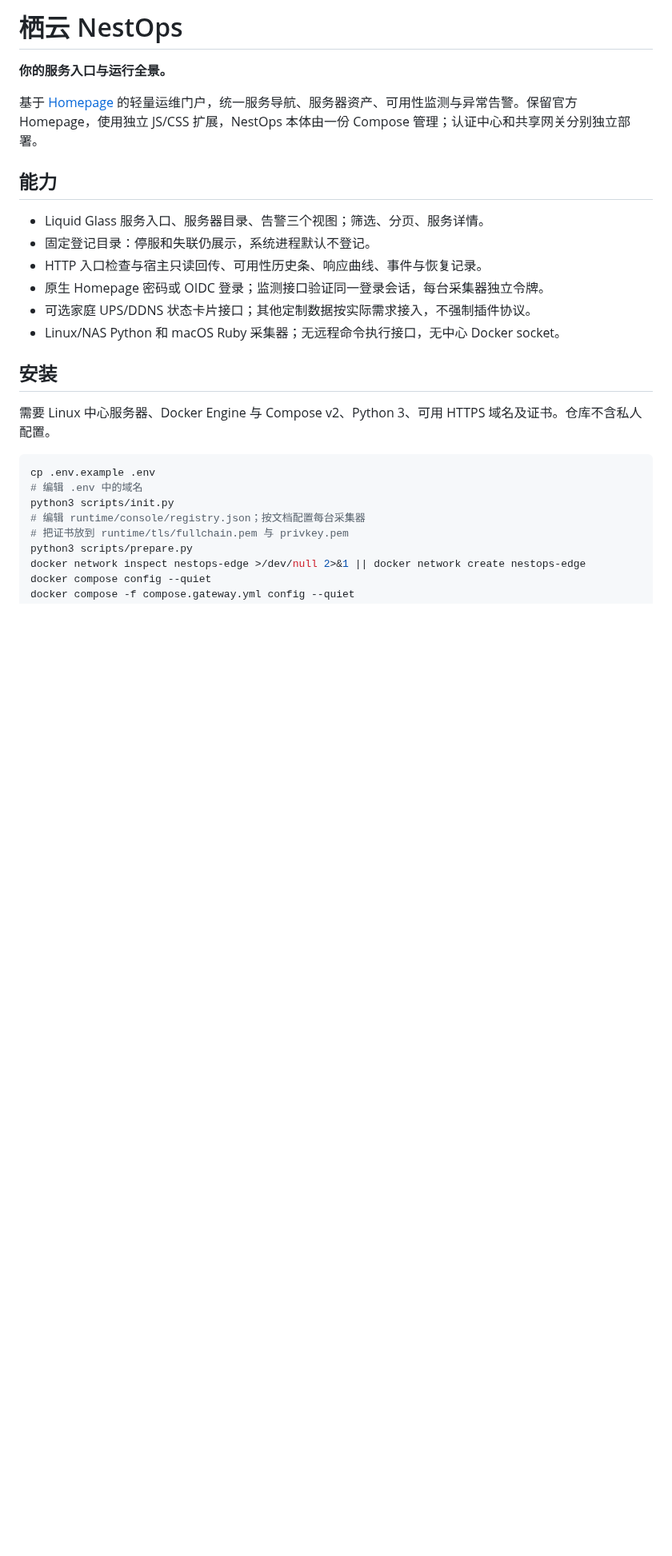
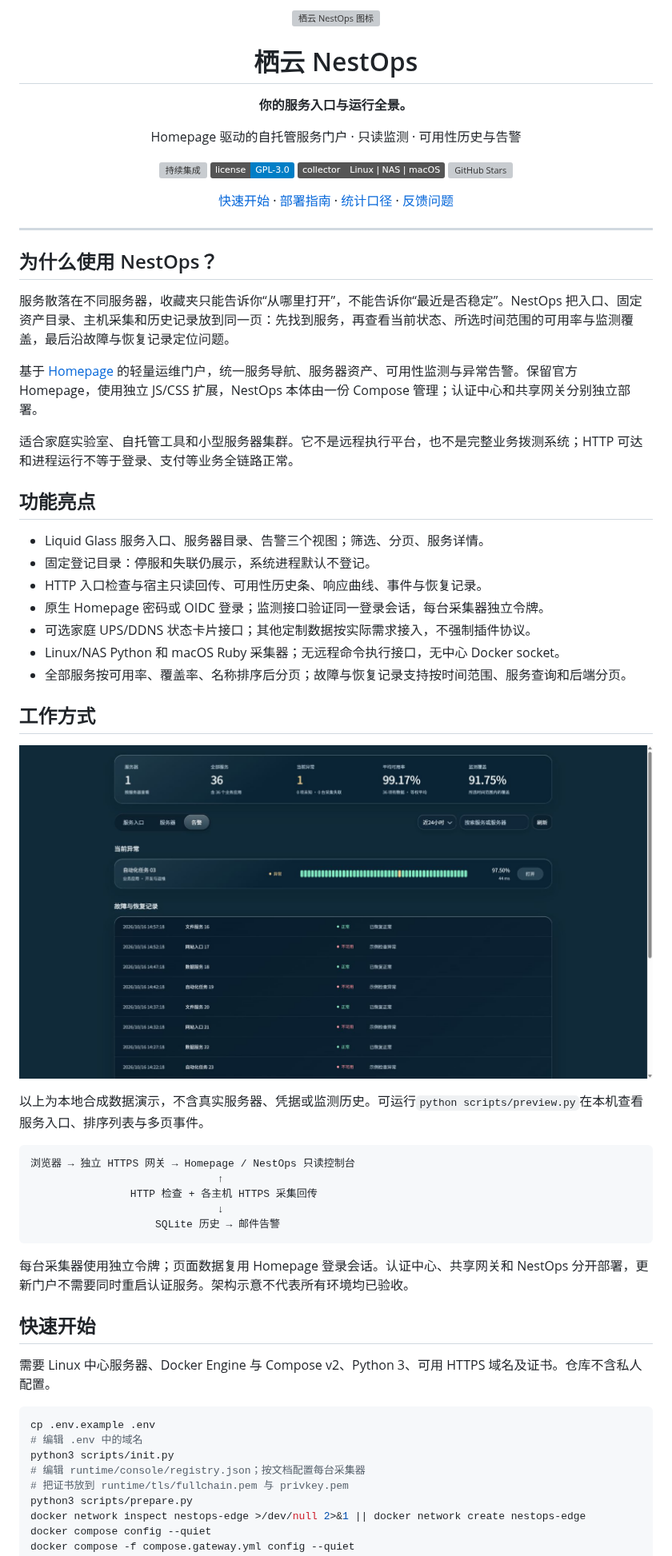
Before and after one commit to DongLiStudio/nest-ops, a Markdown page: README.md, the part around one of its changes. Shown at 80% size. GitHub-like rendering; pictures changed too: docs/assets/alerts-demo.png (added); badges without logos; blank space fills up the shorter version; grey boxes are pictures that could not be loaded.

````diff
--- a/README.md
+++ b/README.md
@@ -1,10 +1,28 @@
-# 栖云 NestOps
+<div align="center">
+  <img src="docs/assets/logo.svg" width="96" height="96" alt="栖云 NestOps 图标">
+  <h1>栖云 NestOps</h1>
+  <p><strong>你的服务入口与运行全景。</strong></p>
+  <p>Homepage 驱动的自托管服务门户 · 只读监测 · 可用性历史与告警</p>
+  <p>
+    <a href="https://github.com/DongLiStudio/nest-ops/actions/workflows/ci.yml"><img src="https://github.com/DongLiStudio/nest-ops/actions/workflows/ci.yml/badge.svg" alt="持续集成"></a>
+    <a href="LICENSE"><img src="https://img.shields.io/badge/license-GPL--3.0-blue" alt="GPL-3.0 许可证"></a>
+    <img src="https://img.shields.io/badge/collector-Linux%20%7C%20NAS%20%7C%20macOS-555" alt="采集器平台">
+    <a href="https://github.com/DongLiStudio/nest-ops/stargazers"><img src="https://img.shields.io/github/stars/DongLiStudio/nest-ops?style=flat" alt="GitHub Stars"></a>
+  </p>
+  <p><a href="#快速开始">快速开始</a> · <a href="docs/deployment.md">部署指南</a> · <a href="docs/configuration.md">统计口径</a> · <a href="https://github.com/DongLiStudio/nest-ops/issues">反馈问题</a></p>
+</div>
 
-**你的服务入口与运行全景。**
+---
+
+## 为什么使用 NestOps？
+
+服务散落在不同服务器，收藏夹只能告诉你“从哪里打开”，不能告诉你“最近是否稳定”。NestOps 把入口、固定资产目录、主机采集和历史记录放到同一页：先找到服务，再查看当前状态、所选时间范围的可用率与监测覆盖，最后沿故障与恢复记录定位问题。
 
 基于 [Homepage](https://github.com/gethomepage/homepage) 的轻量运维门户，统一服务导航、服务器资产、可用性监测与异常告警。保留官方 Homepage，使用独立 JS/CSS 扩展，NestOps 本体由一份 Compose 管理；认证中心和共享网关分别独立部署。
 
-## 能力
+适合家庭实验室、自托管工具和小型服务器集群。它不是远程执行平台，也不是完整业务拨测系统；HTTP 可达和进程运行不等于登录、支付等业务全链路正常。
+
+## 功能亮点
 
 - Liquid Glass 服务入口、服务器目录、告警三个视图；筛选、分页、服务详情。
 - 固定登记目录：停服和失联仍展示，系统进程默认不登记。
@@ -12,8 +30,25 @@
 - 原生 Homepage 密码或 OIDC 登录；监测接口验证同一登录会话，每台采集器独立令牌。
 - 可选家庭 UPS/DDNS 状态卡片接口；其他定制数据按实际需求接入，不强制插件协议。
 - Linux/NAS Python 和 macOS Ruby 采集器；无远程命令执行接口，无中心 Docker socket。
+- 全部服务按可用率、覆盖率、名称排序后分页；故障与恢复记录支持按时间范围、服务查询和后端分页。
 
-## 安装
+## 工作方式
+
+![NestOps 告警与事件列表演示](docs/assets/alerts-demo.png)
+
+以上为本地合成数据演示，不含真实服务器、凭据或监测历史。可运行`python scripts/preview.py`在本机查看服务入口、排序列表与多页事件。
+
+```text
+浏览器 → 独立 HTTPS 网关 → Homepage / NestOps 只读控制台
+                              ↑
+                HTTP 检查 + 各主机 HTTPS 采集回传
+                              ↓
+                    SQLite 历史 → 邮件告警
+```
+
+每台采集器使用独立令牌；页面数据复用 Homepage 登录会话。认证中心、共享网关和 NestOps 分开部署，更新门户不需要同时重启认证服务。架构示意不代表所有环境均已验收。
+
+## 快速开始
 
 需要 Linux 中心服务器、Docker Engine 与 Compose v2、Python 3、可用 HTTPS 域名及证书。仓库不含私人配置。
 
````
Also changed, not shown: other parts of README.md (+12 -0 lines), STATUS.md (+4 -0 lines), docs/configuration.md (+6 -0 lines), 7 other files.
